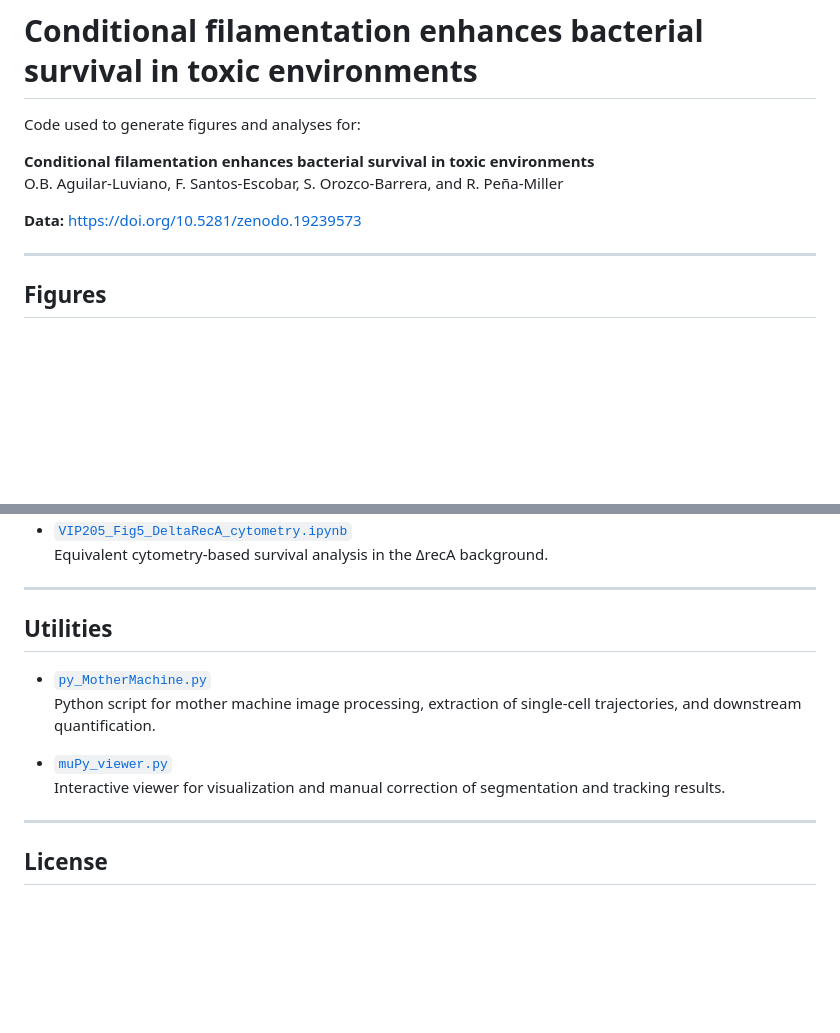
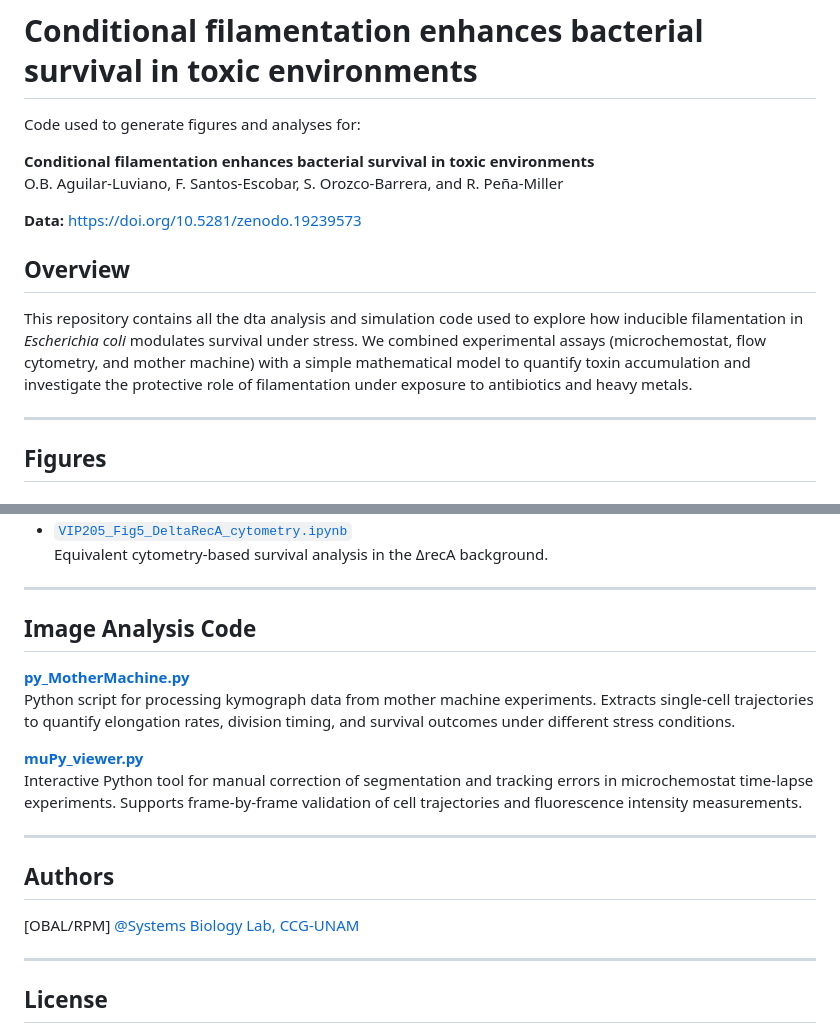
Before and after one commit to ccg-esb-lab/vip205, a Markdown page: README.md, 2 parts joined by grey strips. GitHub-like rendering; blank space fills up the shorter version.

```diff
--- a/README.md
+++ b/README.md
@@ -6,6 +6,10 @@ Code used to generate figures and analyses for:
 O.B. Aguilar-Luviano, F. Santos-Escobar, S. Orozco-Barrera, and R. Peña-Miller
 
 **Data:** https://doi.org/10.5281/zenodo.19239573
+
+## Overview
+
+This repository contains all the dta analysis and simulation code used to explore how inducible filamentation in *Escherichia coli* modulates survival under stress. We combined experimental assays (microchemostat, flow cytometry, and mother machine) with a simple mathematical model to quantify toxin accumulation and investigate the protective role of filamentation under exposure to antibiotics and heavy metals.
 
 ---
 
@@ -64,13 +68,19 @@ O.B. Aguilar-Luviano, F. Santos-Escobar, S. Orozco-Barrera, and R. Peña-Miller
 
 ---
 
-## Utilities
+## Image Analysis Code
 
-- [`py_MotherMachine.py`](./py_MotherMachine.py)
-  Python script for mother machine image processing, extraction of single-cell trajectories, and downstream quantification.
+**[py_MotherMachine.py](py_MotherMachine.py)**
+Python script for processing kymograph data from mother machine experiments. Extracts single-cell trajectories to quantify elongation rates, division timing, and survival outcomes under different stress conditions.
 
-- [`muPy_viewer.py`](./muPy_viewer.py)
-  Interactive viewer for visualization and manual correction of segmentation and tracking results.
+**[muPy_viewer.py](muPy_viewer.py)**
+Interactive Python tool for manual correction of segmentation and tracking errors in microchemostat time-lapse experiments. Supports frame-by-frame validation of cell trajectories and fluorescence intensity measurements.
+
+---
+
+## Authors
+
+[OBAL/RPM] [@Systems Biology Lab, CCG-UNAM](https://github.com/ccg-esb-lab)
 
 ---
 
```
